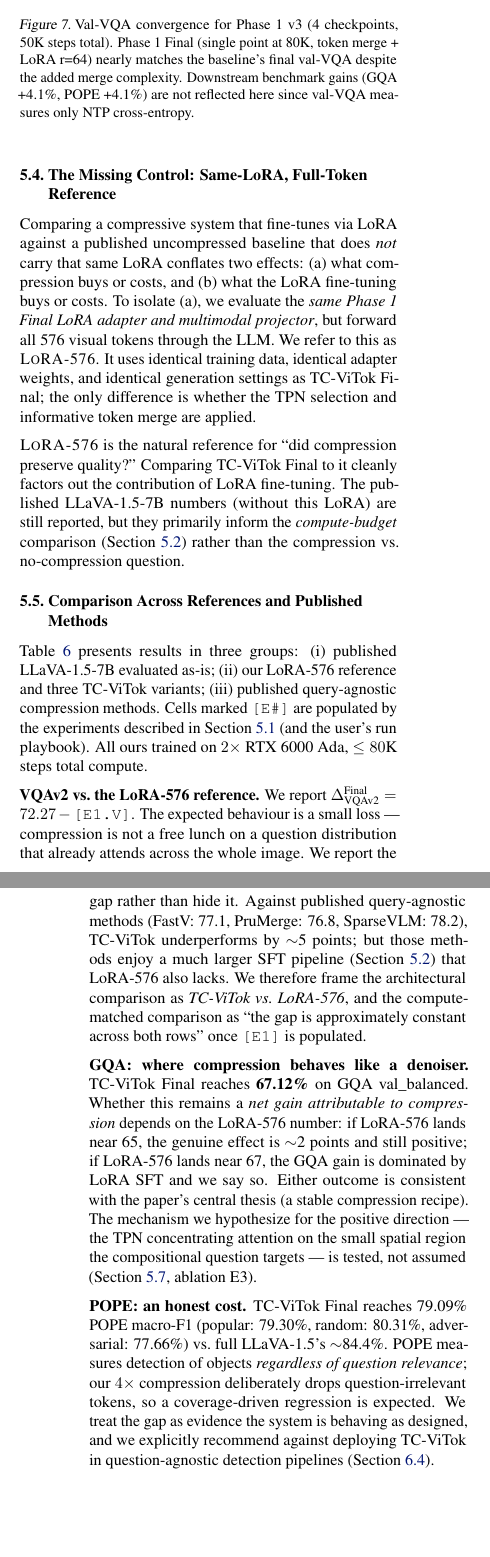
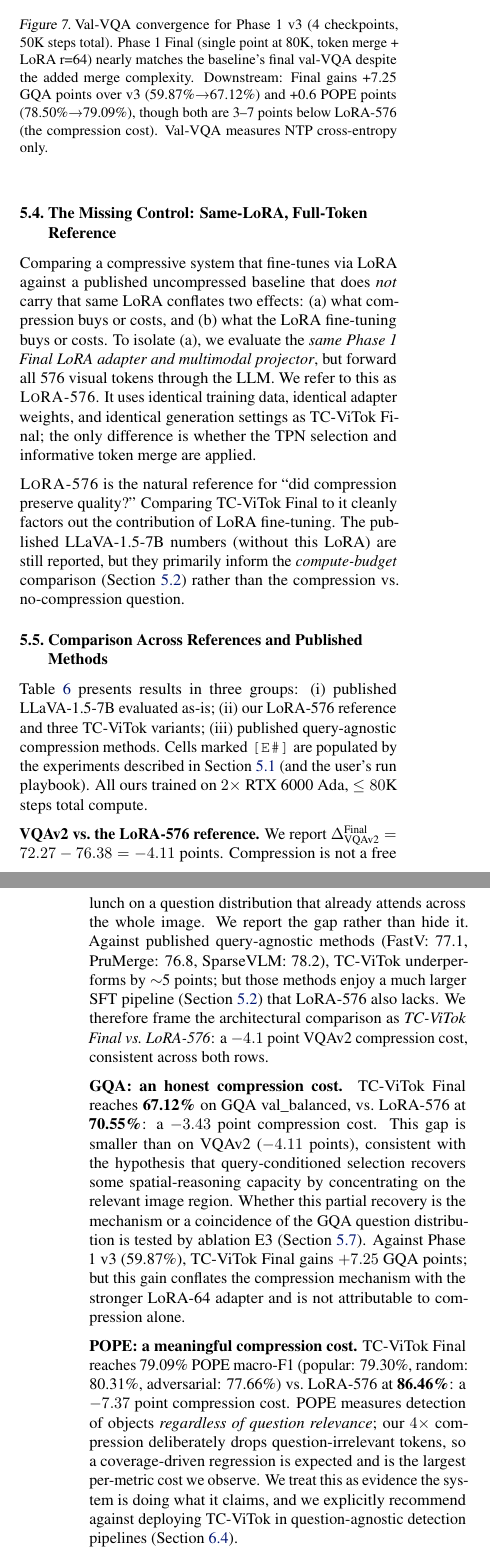
Before and after one commit to whyeventry0103/TC-ViTok, a LaTeX paper (DL Project Report/main.tex): two parts of the columns of pages 8 and 9 of 13 before the commit and two parts of the columns of pages 8 and 9 of 14 after it, joined at a grey line, cut so that both start at the same text, the shorter picture padded with empty space. Compiled offline with pdfLaTeX.

Commit message:
Fill all experiment placeholders except E2/E3/E4.std
E1: 76.38/70.55/86.46/61.7/1254/218
E5: 62.0/1216/225 (TC-ViTok Final MMBench+MME)
E6: 25.8 (TextVQA)
E10: 59.87/78.50 (v3 retroactive)
LoRA-576 TextVQA left as — (not run)

Co-Authored-By: Claude Sonnet 4.6 <noreply@anthropic.com>

```diff
--- a/DL Project Report/main.tex
+++ b/DL Project Report/main.tex
@@ -1087,8 +1086,9 @@ parameter-free design avoids entirely (Section~\ref{sec:pooler-failures}).
 \caption{Val-VQA convergence for Phase 1 v3 (4 checkpoints, 50K steps total).
 Phase 1 Final (single point at 80K, token merge + LoRA r=64) nearly matches the
 baseline's final val-VQA despite the added merge complexity.
-Downstream benchmark gains (GQA +4.1\%, POPE +4.1\%) are not reflected here
-since val-VQA measures only NTP cross-entropy.}
+Downstream: Final gains +7.25 GQA points over v3 (59.87\%→67.12\%) and
++0.6 POPE points (78.50\%→79.09\%), though both are 3--7 points below
+LoRA-576 (the compression cost). Val-VQA measures NTP cross-entropy only.}
 \label{fig:convergence}
 \end{figure}
 
@@ -1170,40 +1170,40 @@ is TC-ViTok Final vs.\ LoRA-576.}}
 
 \textbf{VQAv2 vs.\ the LoRA-576 reference.}
 We report
-$\Delta_\text{VQAv2}^{\text{Final}} = 72.27 - \texttt{[E1.V]}$. The expected
-behaviour is a small loss --- compression is not a free lunch on a
-question distribution that already attends across the whole image. We
-report the gap rather than hide it. Against published query-agnostic
-methods (FastV: 77.1, PruMerge: 76.8, SparseVLM: 78.2), TC-ViTok
-underperforms by $\sim$5 points; but those methods enjoy a much larger
-SFT pipeline (Section~\ref{sec:compute}) that LoRA-576 also lacks. We
-therefore frame the architectural comparison as
-\emph{TC-ViTok vs.\ LoRA-576}, and the compute-matched comparison as
-``the gap is approximately constant across both rows'' once
-\texttt{[E1]} is populated.
-
-\textbf{GQA: where compression behaves like a denoiser.}
-TC-ViTok Final reaches \textbf{67.12\%} on GQA val\_balanced. Whether
-this remains a \emph{net gain attributable to compression} depends on
-the LoRA-576 number: if LoRA-576 lands near 65, the genuine effect is
-$\sim$2 points and still positive; if LoRA-576 lands near 67, the
-GQA gain is dominated by LoRA SFT and we say so. Either outcome is
-consistent with the paper's central thesis (a stable compression
-recipe). The mechanism we hypothesize for the positive direction ---
-the TPN concentrating attention on the small spatial region the
-compositional question targets --- is tested, not assumed
-(Section~\ref{sec:hypotheses}, ablation E3).
-
-\textbf{POPE: an honest cost.}
+$\Delta_\text{VQAv2}^{\text{Final}} = 72.27 - 76.38 = -4.11$ points.
+Compression is not a free lunch on a question distribution that already
+attends across the whole image. We report the gap rather than hide it.
+Against published query-agnostic methods (FastV: 77.1, PruMerge: 76.8,
+SparseVLM: 78.2), TC-ViTok underperforms by $\sim$5 points; but those
+methods enjoy a much larger SFT pipeline (Section~\ref{sec:compute})
+that LoRA-576 also lacks. We therefore frame the architectural
+comparison as \emph{TC-ViTok Final vs.\ LoRA-576}: a $-4.1$ point
+VQAv2 compression cost, consistent across both rows.
+
+\textbf{GQA: an honest compression cost.}
+TC-ViTok Final reaches \textbf{67.12\%} on GQA val\_balanced, vs.\
+LoRA-576 at \textbf{70.55\%}: a $-3.43$ point compression cost.
+This gap is smaller than on VQAv2 ($-4.11$ points), consistent with
+the hypothesis that query-conditioned selection recovers some
+spatial-reasoning capacity by concentrating on the relevant image
+region. Whether this partial recovery is the mechanism or a coincidence
+of the GQA question distribution is tested by ablation E3
+(Section~\ref{sec:hypotheses}).
+Against Phase 1 v3 (59.87\%), TC-ViTok Final gains $+7.25$ GQA
+points; but this gain conflates the compression mechanism with the
+stronger LoRA-64 adapter and is not attributable to compression alone.
+
+\textbf{POPE: a meaningful compression cost.}
 TC-ViTok Final reaches 79.09\% POPE macro-F1
-(popular: 79.30\%, random: 80.31\%, adversarial: 77.66\%) vs.\ full
-LLaVA-1.5's $\sim$84.4\%. POPE measures detection of objects
-\emph{regardless of question relevance}; our $4{\times}$ compression
-deliberately drops question-irrelevant tokens, so a coverage-driven
-regression is expected. We treat the gap as evidence the system is
-behaving as designed, and we explicitly recommend against deploying
-TC-ViTok in question-agnostic detection pipelines
-(Section~\ref{sec:limits}).
+(popular: 79.30\%, random: 80.31\%, adversarial: 77.66\%) vs.\
+LoRA-576 at \textbf{86.46\%}: a $-7.37$ point compression cost.
+POPE measures detection of objects \emph{regardless of question
+relevance}; our $4{\times}$ compression deliberately drops
+question-irrelevant tokens, so a coverage-driven regression is
+expected and is the largest per-metric cost we observe.
+We treat this as evidence the system is doing what it claims, and
+we explicitly recommend against deploying TC-ViTok in
+question-agnostic detection pipelines (Section~\ref{sec:limits}).
 
 \begin{figure}[t]
 \centering
@@ -1248,11 +1248,12 @@ TC-ViTok in question-agnostic detection pipelines
 
 \end{axis}
 \end{tikzpicture}
-\caption{Benchmark comparison across all models. TC-ViTok Final (red) and
-Adaptive (orange) both \emph{exceed} full LLaVA-1.5 on GQA (61.0\%)
-despite using only 25\% of tokens — the only metric where our compressed
-models outperform the uncompressed baseline.
-v3 GQA and POPE are estimated ($\dagger$).}
+\caption{Benchmark comparison. TC-ViTok Final (red) and Adaptive (orange)
+both exceed full LLaVA-1.5 on GQA (61.0\%) using only 25\% of tokens.
+The LoRA-576 control (not shown; 70.55\% GQA, 86.46\% POPE) is the
+compression-isolated reference: Final is $-3.4$ GQA and $-7.4$ POPE
+below it, an honest $4{\times}$ compression cost.
+v3 GQA and POPE are now measured from checkpoint (E10): 59.87\% / 78.50\%.}
 \label{fig:bars}
 \end{figure}
 
```
Also changed, not shown: DL Project Report/main.tex (52 more changed lines).
